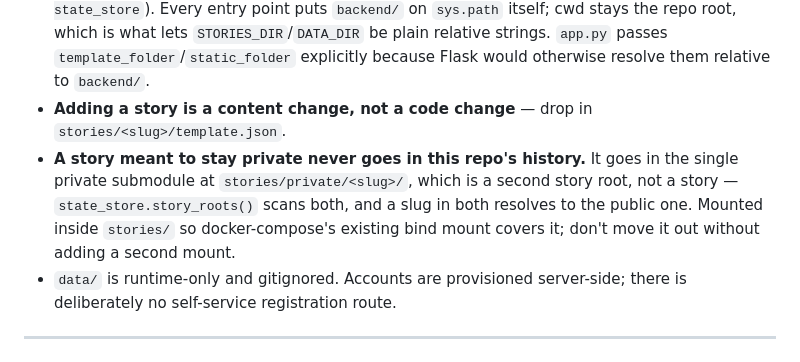
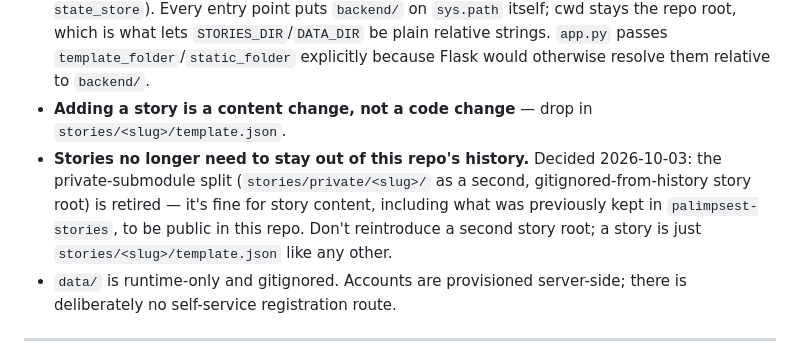
Before and after one commit to joemoney/Palimpsest, a Markdown page: CLAUDE.md, the part around the change. Drawn GitHub-style.

Commit message:
CLAUDE.md: retire the private-submodule invariant, stories can be public
The split existed only to keep private story content out of this repo's
history; that's no longer required now that cyoa-app and the former
palimpsest-stories content are being unified into one repo.

Co-Authored-By: Claude Sonnet 5 <noreply@anthropic.com>

```diff
--- a/CLAUDE.md
+++ b/CLAUDE.md
@@ -301,11 +301,12 @@ the full reasoning behind each decision below — D1–D7 there, reproduced here
   because Flask would otherwise resolve them relative to `backend/`.
 - **Adding a story is a content change, not a code change** — drop in
   `stories/<slug>/template.json`.
-- **A story meant to stay private never goes in this repo's history.** It goes in
-  the single private submodule at `stories/private/<slug>/`, which is a second story
-  root, not a story — `state_store.story_roots()` scans both, and a slug in both
-  resolves to the public one. Mounted inside `stories/` so docker-compose's existing
-  bind mount covers it; don't move it out without adding a second mount.
+- **Stories no longer need to stay out of this repo's history.** Decided
+  2026-10-03: the private-submodule split (`stories/private/<slug>/` as a second,
+  gitignored-from-history story root) is retired — it's fine for story content,
+  including what was previously kept in `palimpsest-stories`, to be public in this
+  repo. Don't reintroduce a second story root; a story is just
+  `stories/<slug>/template.json` like any other.
 - `data/` is runtime-only and gitignored. Accounts are provisioned server-side;
   there is deliberately no self-service registration route.
 
```
